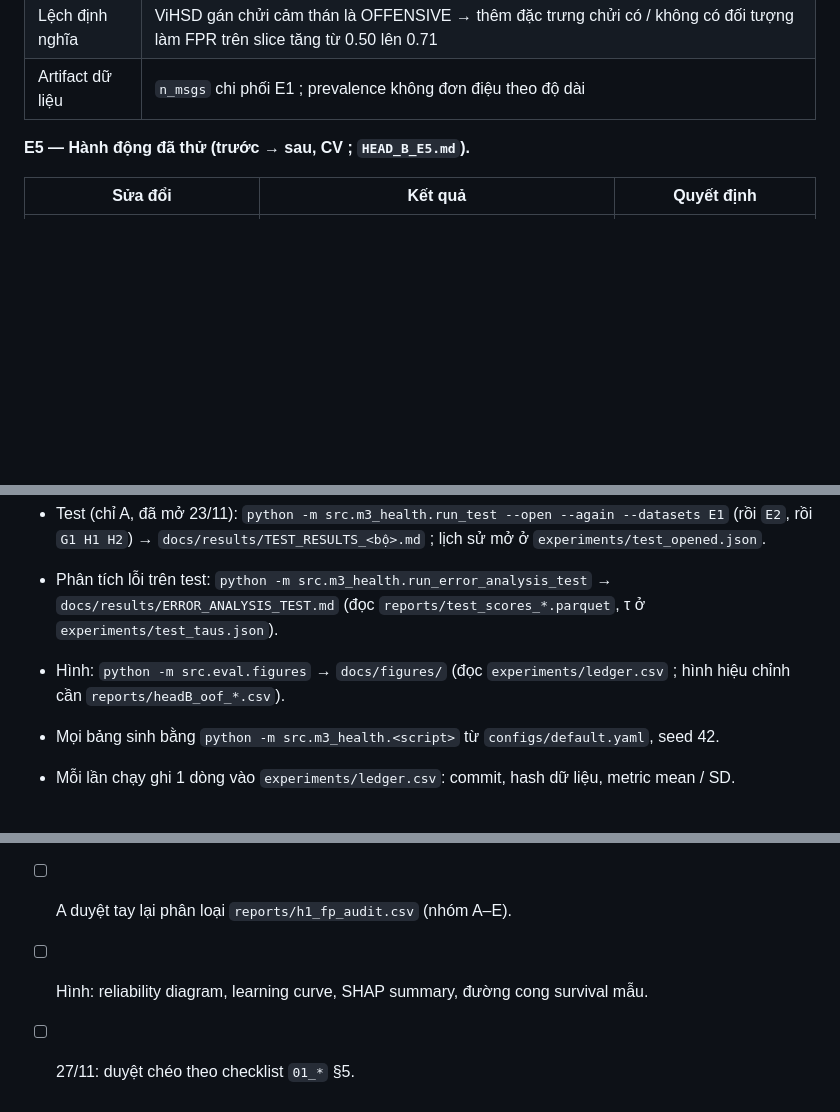
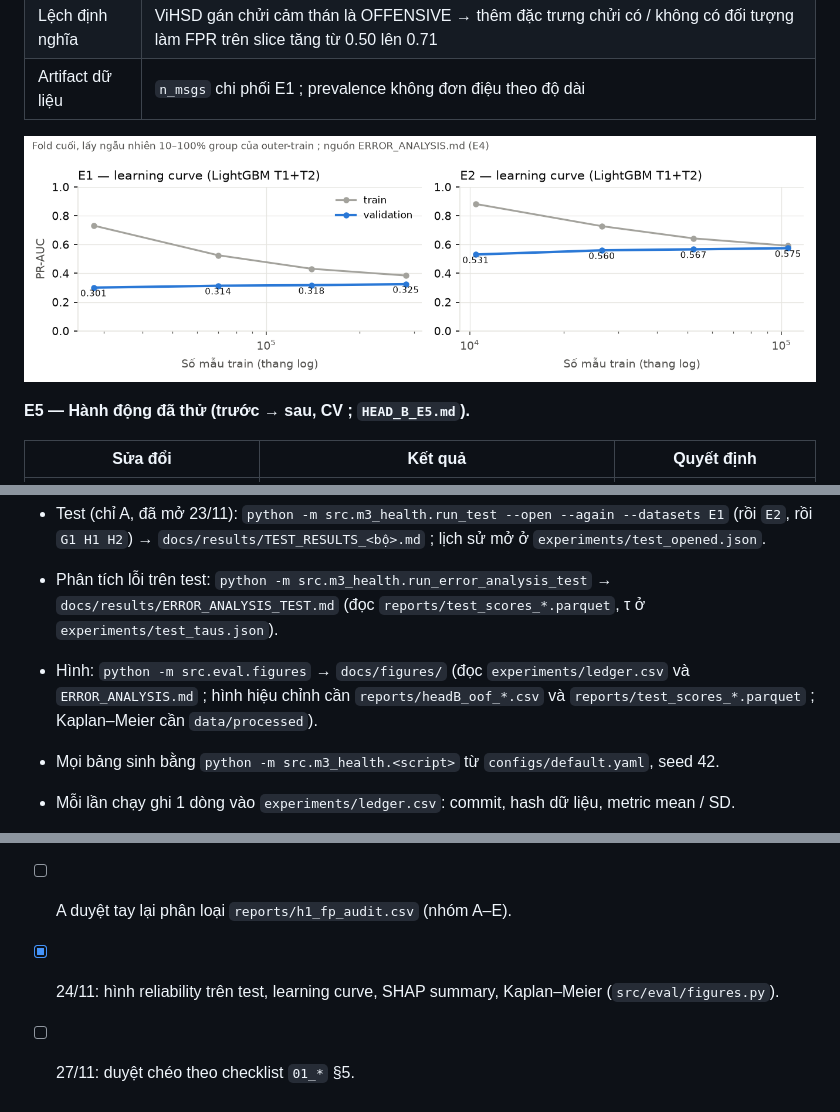
Before and after one commit to namgau/FriendWithPTIT, a Markdown page: docs/08_BAO_CAO_M3.md, 3 parts joined by grey strips. Drawn GitHub-style; pictures changed too: docs/figures/headA_learning_curve.png (added); blank space fills up the shorter version.

```diff
--- a/docs/08_BAO_CAO_M3.md
+++ b/docs/08_BAO_CAO_M3.md
@@ -340,6 +350,8 @@ Confusion matrix E1 tại τ2: TP 9,801, FN 19,038, FP 18,377, TN 233,676.
 | Nhiễu nhãn | H1 có 162 văn bản trùng nhưng mâu thuẫn nhãn ; bỏ chúng làm PR-AUC tăng từ 0.706 lên 0.717. Đọc tay: khoảng 16% FP có thể do nhãn sai. Confident learning báo tới 67% FP "nghi nhiễu" — cao hơn nhiều so với đọc tay |
 | Lệch định nghĩa | ViHSD gán chửi cảm thán là OFFENSIVE → thêm đặc trưng chửi có / không có đối tượng làm FPR trên slice tăng từ 0.50 lên 0.71 |
 | Artifact dữ liệu | `n_msgs` chi phối E1 ; prevalence không đơn điệu theo độ dài |
+
+![Learning curve Head A](figures/headA_learning_curve.png)
 
 **E5 — Hành động đã thử (trước → sau, CV ; `HEAD_B_E5.md`).**
 
@@ -412,7 +424,7 @@ Cả hai fit trên toàn bộ train theo đúng giao thức CV (`final_models.py
 - Mô hình cho app: `python -m src.m3_health.export_serving` → `models/m3/v1/` (file `.joblib` không commit, `metadata.json` có commit + ngưỡng).
 - Test (chỉ A, đã mở 23/11): `python -m src.m3_health.run_test --open --again --datasets E1` (rồi `E2`, rồi `G1 H1 H2`) → `docs/results/TEST_RESULTS_<bộ>.md` ; lịch sử mở ở `experiments/test_opened.json`.
 - Phân tích lỗi trên test: `python -m src.m3_health.run_error_analysis_test` → `docs/results/ERROR_ANALYSIS_TEST.md` (đọc `reports/test_scores_*.parquet`, τ ở `experiments/test_taus.json`).
-- Hình: `python -m src.eval.figures` → `docs/figures/` (đọc `experiments/ledger.csv` ; hình hiệu chỉnh cần `reports/headB_oof_*.csv`).
+- Hình: `python -m src.eval.figures` → `docs/figures/` (đọc `experiments/ledger.csv` và `ERROR_ANALYSIS.md` ; hình hiệu chỉnh cần `reports/headB_oof_*.csv` và `reports/test_scores_*.parquet` ; Kaplan–Meier cần `data/processed`).
 
 - Mọi bảng sinh bằng `python -m src.m3_health.<script>` từ `configs/default.yaml`, seed 42.
 - Mỗi lần chạy ghi 1 dòng vào `experiments/ledger.csv`: commit, hash dữ liệu, metric mean / SD.
@@ -426,5 +438,5 @@ Cả hai fit trên toàn bộ train theo đúng giao thức CV (`final_models.py
 - [x] 23/11: A8 — mở test, điền R4 + paired bootstrap ; chạy lại A9 trên test (3.4b).
 - [x] 24/11: viết 14 ví dụ lỗi bằng lời (E3b) ; trả lời B7 điểm 1 (tiêu chí chọn mô hình chốt) và 3 (giảm câu khẳng định nguyên nhân).
 - [ ] A duyệt tay lại phân loại `reports/h1_fp_audit.csv` (nhóm A–E).
-- [ ] Hình: reliability diagram, learning curve, SHAP summary, đường cong survival mẫu.
+- [x] 24/11: hình reliability trên test, learning curve, SHAP summary, Kaplan–Meier (`src/eval/figures.py`).
 - [ ] 27/11: duyệt chéo theo checklist `01_*` §5.
```
Also changed, not shown: other parts of docs/08_BAO_CAO_M3.md (+10 -0 lines), docs/figures/headA_shap.png (added), docs/figures/headA_survival_km.png (added), docs/figures/reliability_test.png (added), 1 other file.
